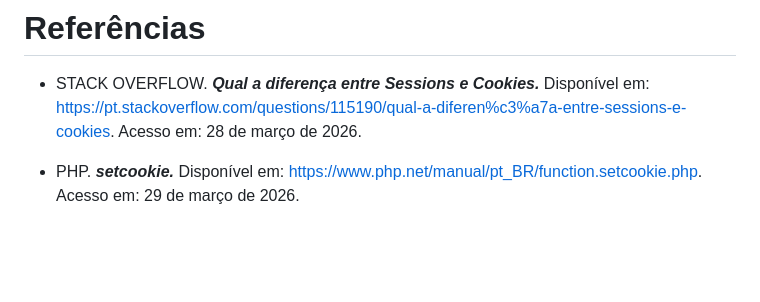
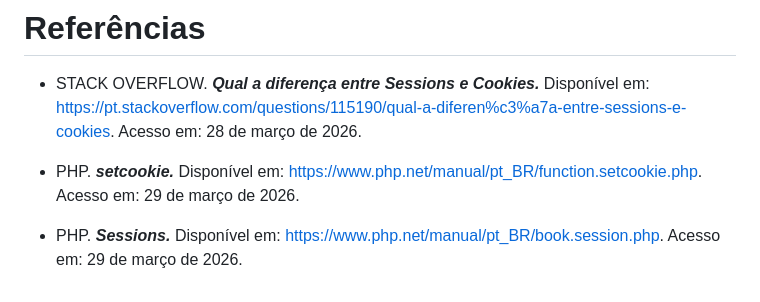
Before and after one commit to etecvav26-d202/Portfolio-SWEB1, a Markdown page: grupo/1BIM-M3-cookie-session.md, the part around the change. Drawn GitHub-style; blank space fills up the shorter version.

Commit message:
inserindo referência

```diff
--- a/grupo/1BIM-M3-cookie-session.md
+++ b/grupo/1BIM-M3-cookie-session.md
@@ -78,3 +78,5 @@ Já em relação aos **possíveis riscos ao utilizar apenas cookies**, isso acon
 - STACK OVERFLOW. ***Qual a diferença entre Sessions e Cookies.*** Disponível em: https://pt.stackoverflow.com/questions/115190/qual-a-diferen%c3%a7a-entre-sessions-e-cookies. Acesso em: 28 de março de 2026.
 
 - PHP. ***setcookie.*** Disponível em: https://www.php.net/manual/pt_BR/function.setcookie.php. Acesso em: 29 de março de 2026.
+
+- PHP. ***Sessions.*** Disponível em: https://www.php.net/manual/pt_BR/book.session.php. Acesso em: 29 de março de 2026.
```
